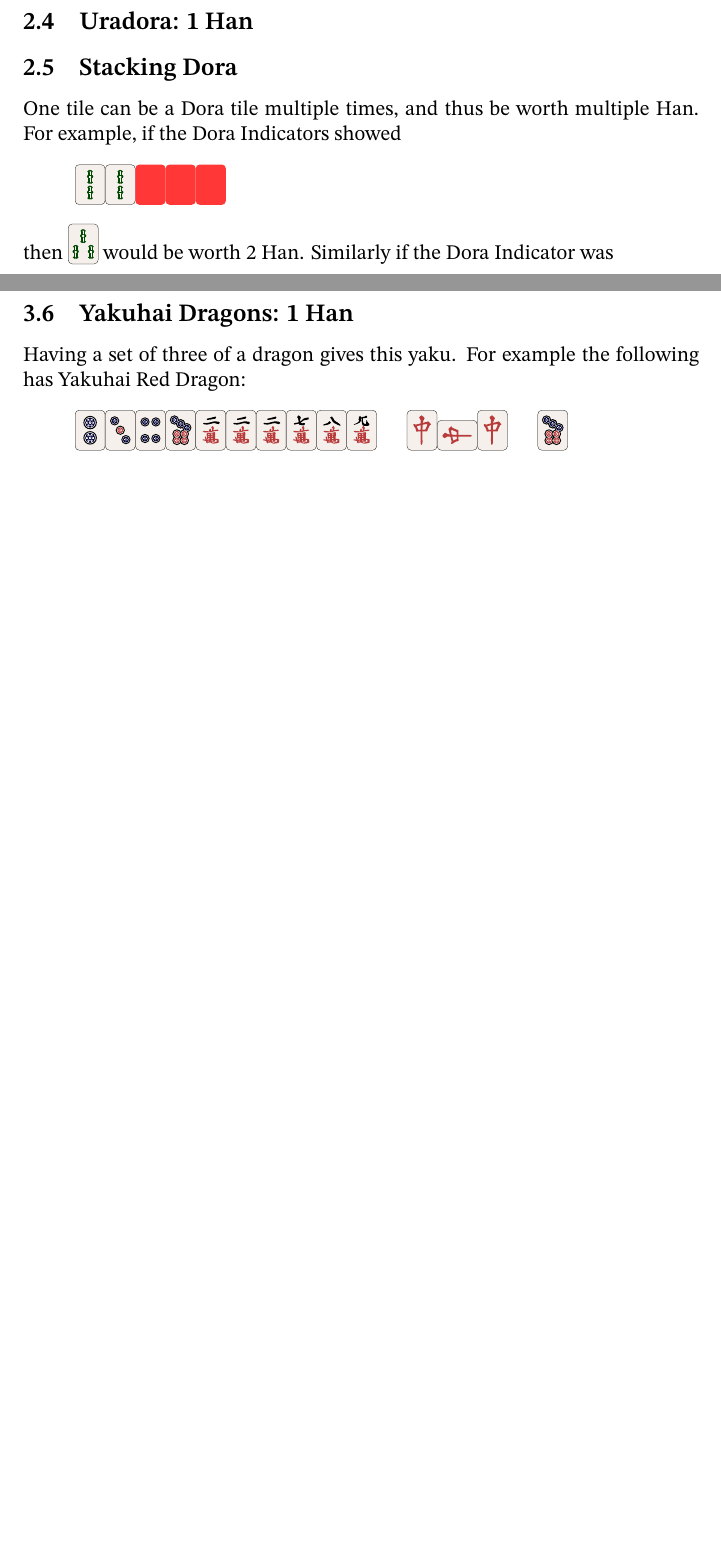
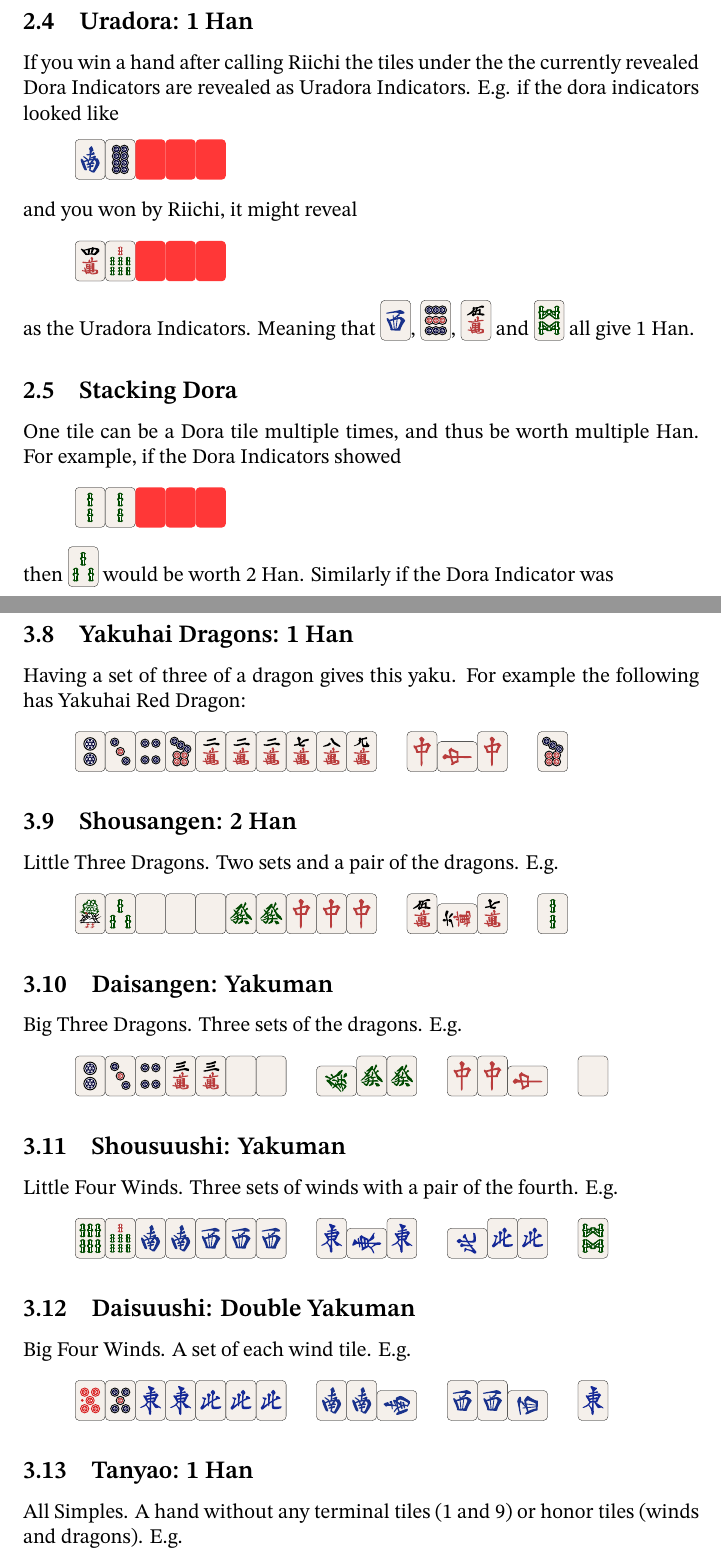
Before and after one commit to Dall4s63/mahjong_helpers, a LaTeX document (cheat_sheet.tex): two parts of pages 5 and 6 of 6 before the commit and two parts of pages 5 and 7 of 7 after it, joined at a grey line, cut so that both start at the same text, the shorter picture padded with empty space. Compiled offline with XeLaTeX.

Commit message:
add more

```diff
--- a/cheat_sheet.tex
+++ b/cheat_sheet.tex
@@ -170,6 +173,15 @@ have one in each suit, and some have one in each except two in
 the circle suit. These tiles look like \mj{0m0s0p}.
 
 \subsection{Uradora: 1 Han}
+
+If you win a hand after calling Riichi the tiles under the
+the currently revealed Dora Indicators are revealed as
+Uradora Indicators. E.g. if the dora indicators looked like
+\mmj{2z8pXXX}
+and you won by Riichi, it might reveal
+\mmj{4m7sXXX}
+as the Uradora Indicators. Meaning that \mj{3z}, \mj{9p},
+\mj{5m} and \mj{8s} all give 1 Han.
 
 \subsection{Stacking Dora}
 
@@ -225,6 +251,32 @@ Having a set of three of a dragon gives this yaku. For example
 the following has Yakuhai Red Dragon:
 \mmj{234p7p222m789m-77'7z-7p}
 
+\subsection{Shousangen: 2 Han}
+
+Little Three Dragons. Two sets and a pair of the dragons. E.g.
+\mmj{13s55566777z-56'7m-2s}
+
+\subsection{Daisangen: Yakuman}
+
+Big Three Dragons. Three sets of the dragons. E.g.
+\mmj{234p33m55z-6'66z-777'z-5z}
+
+\subsection{Shousuushi: Yakuman}
+
+Little Four Winds. Three sets of winds with a pair of the
+fourth. E.g.
+\mmj{67s22333z-11'1z-4'44z-8s}
+
+\subsection{Daisuushi: Double Yakuman}
+
+Big Four Winds. A set of each wind tile. E.g.
+\mmj{05p11444z-222'z-333z'-1z}
+
+\subsection{Tanyao: 1 Han}
+
+All Simples. A hand without any terminal tiles (1 and 9)
+or honor tiles (winds and dragons). E.g.
+
 % \subsection{Yakuhai Stacking}
 %
 % If your hand has multiple sets that count as Yakuhai then
```
Also changed, not shown: cheat_sheet.pdf, cheat_sheet.tex (33 more changed lines).
